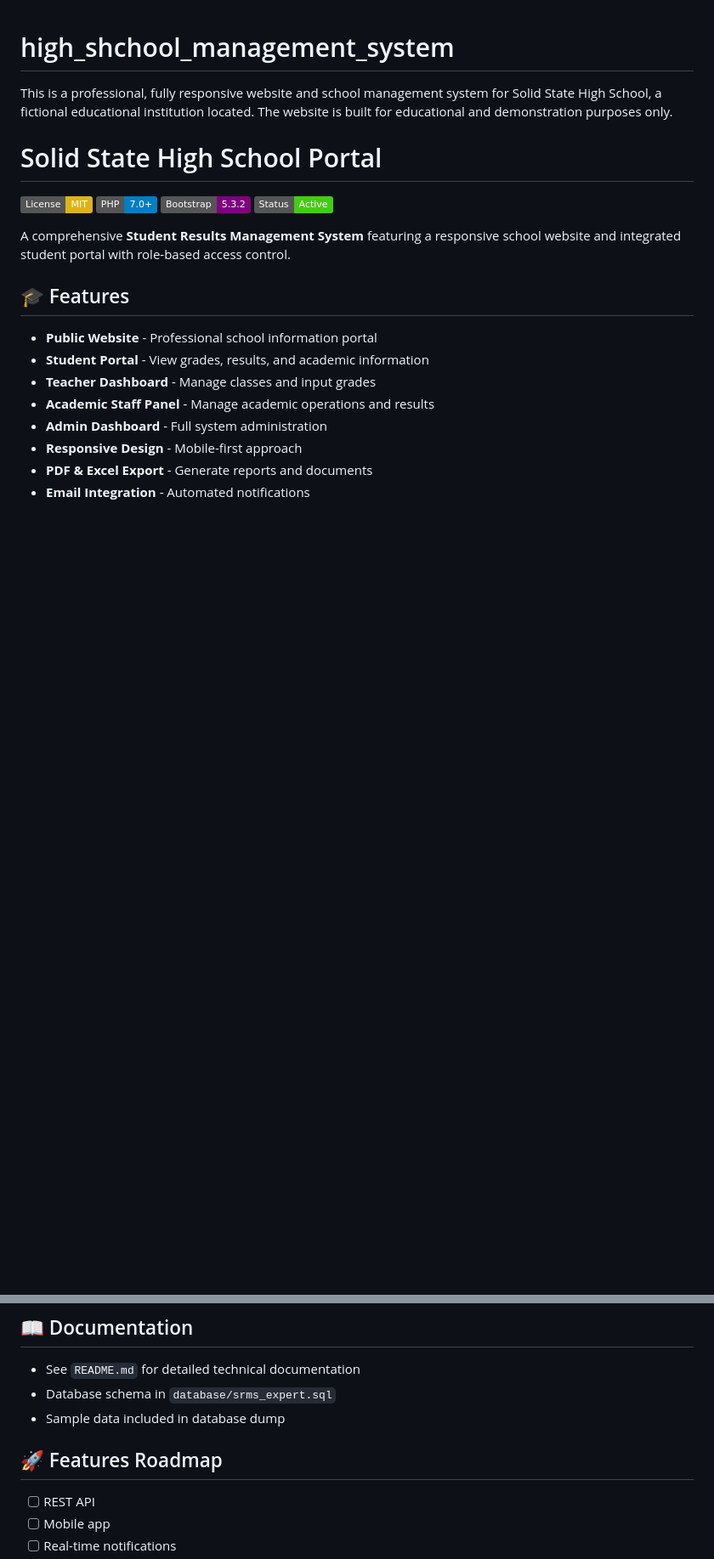
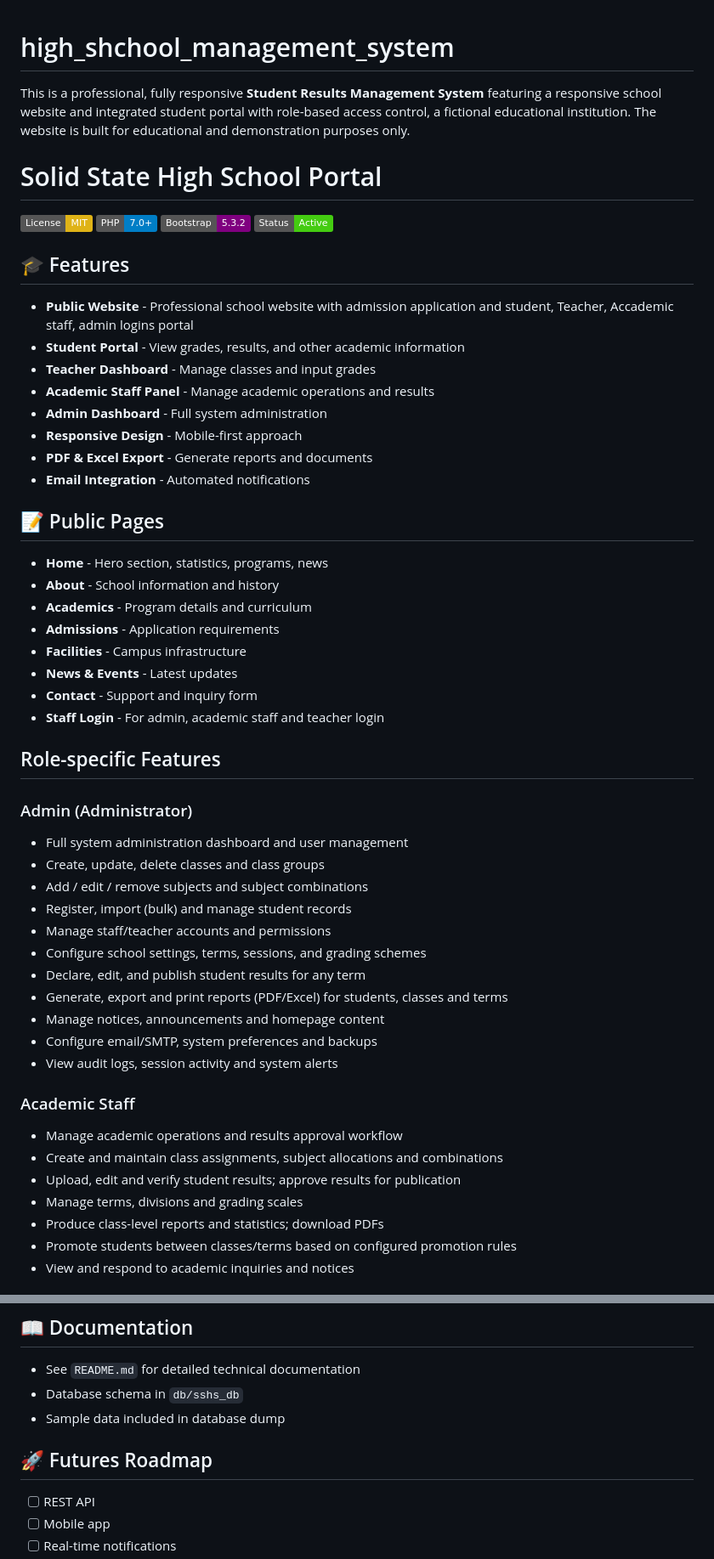
Before and after one commit to Kizito72/high_school_management_system, a Markdown page: README.md, 2 parts joined by grey strips. Shown at 85% size. Rendered like a GitHub page; badges without logos; blank space fills up the shorter version.

Commit message:
Update README.md
README updated

```diff
--- a/README.md
+++ b/README.md
@@ -1,6 +1,5 @@
 # high_shchool_management_system
-This is a professional, fully responsive website and school management system for Solid State High School, a fictional educational institution located. The website is built for educational and demonstration purposes only.
-
+This is a professional, fully responsive **Student Results Management System** featuring a responsive school website and integrated student portal with role-based access control, a fictional educational institution. The website is built for educational and demonstration purposes only.
 
 # Solid State High School Portal
 
@@ -9,15 +8,49 @@ This is a professional, fully responsive website and school management system fo
 [![Bootstrap](https://img.shields.io/badge/Bootstrap-5.3.2-purple.svg)](https://getbootstrap.com/)
 [![Status](https://img.shields.io/badge/Status-Active-brightgreen.svg)](#)
 
-A comprehensive **Student Results Management System** featuring a responsive school website and integrated student portal with role-based access control.
-
 ## 🎓 Features
 
-- **Public Website** - Professional school information portal
-- **Student Portal** - View grades, results, and academic information
+- **Public Website** - Professional school website with admission application and student, Teacher, Accademic staff, admin logins portal
+- **Student Portal** - View grades, results, and other academic information
 - **Teacher Dashboard** - Manage classes and input grades
 - **Academic Staff Panel** - Manage academic operations and results
 - **Admin Dashboard** - Full system administration
 - **Responsive Design** - Mobile-first approach
 - **PDF & Excel Export** - Generate reports and documents
 - **Email Integration** - Automated notifications
+
+## 📝 Public Pages
+
+- **Home** - Hero section, statistics, programs, news
+- **About** - School information and history
+- **Academics** - Program details and curriculum
+- **Admissions** - Application requirements
+- **Facilities** - Campus infrastructure
+- **News & Events** - Latest updates
+- **Contact** - Support and inquiry form
+- **Staff Login** - For admin, academic staff and teacher login
+
+## Role-specific Features
+
+### Admin (Administrator)
+- Full system administration dashboard and user management
+- Create, update, delete classes and class groups
+- Add / edit / remove subjects and subject combinations
+- Register, import (bulk) and manage student records
+- Manage staff/teacher accounts and permissions
+- Configure school settings, terms, sessions, and grading schemes
+- Declare, edit, and publish student results for any term
+- Generate, export and print reports (PDF/Excel) for students, classes and terms
+- Manage notices, announcements and homepage content
+- Configure email/SMTP, system preferences and backups
+- View audit logs, session activity and system alerts
+
+### Academic Staff
+- Manage academic operations and results approval workflow
+- Create and maintain class assignments, subject allocations and combinations
+- Upload, edit and verify student results; approve results for publication
+- Manage terms, divisions and grading scales
+- Produce class-level reports and statistics; download PDFs
+- Promote students between classes/terms based on configured promotion rules
+- View and respond to academic inquiries and notices
+
@@ -167,10 +205,10 @@ Demo credentials are available in `login_credentials.txt` (for testing purposes)
 ## 📖 Documentation
 
 - See `README.md` for detailed technical documentation
-- Database schema in `database/srms_expert.sql`
+- Database schema in `db/sshs_db`
 - Sample data included in database dump
 
-## 🚀 Features Roadmap
+## 🚀 Futures Roadmap
 
 - [ ] REST API
 - [ ] Mobile app
```
Also changed, not shown: other parts of README.md (+44 -41 lines).
